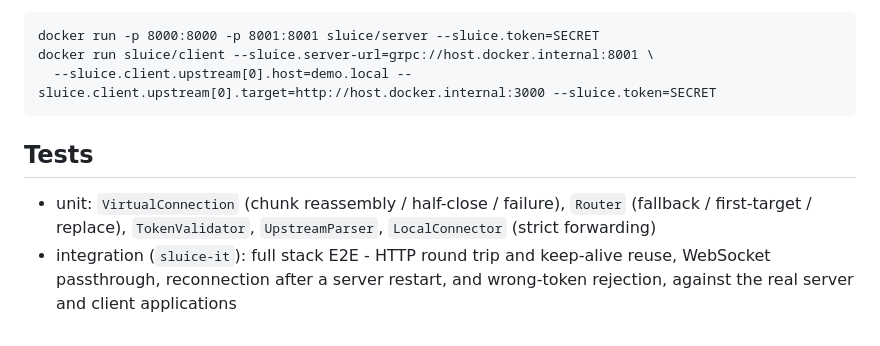
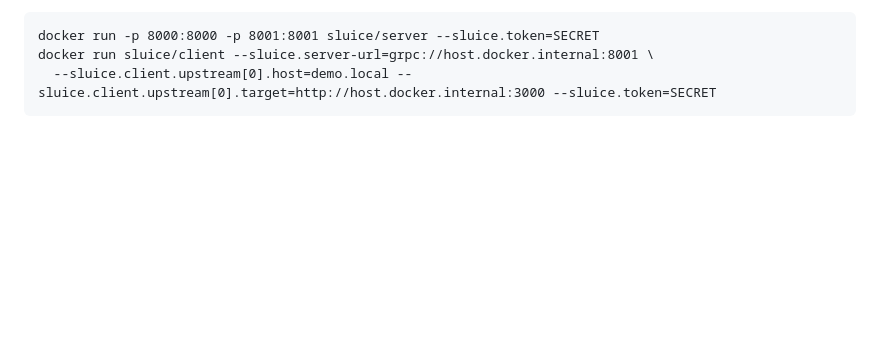
Before and after one commit to making/sluice, a Markdown page: README.md, the part around the change. Rendered like a GitHub page; blank space fills up the shorter version.

Commit message:
Remove Tests section from README
Co-Authored-By: GLM-5.3-Flash-EXL3 <noreply@anthropic.com>

```diff
--- a/README.md
+++ b/README.md
@@ -210,9 +210,3 @@ This produces `sluice/server:latest` and `sluice/client:latest`. Run:
     docker run -p 8000:8000 -p 8001:8001 sluice/server --sluice.token=SECRET
     docker run sluice/client --sluice.server-url=grpc://host.docker.internal:8001 \
       --sluice.client.upstream[0].host=demo.local --sluice.client.upstream[0].target=http://host.docker.internal:3000 --sluice.token=SECRET
-
-Tests
------
-
-- unit: `VirtualConnection` (chunk reassembly / half-close / failure), `Router` (fallback / first-target / replace), `TokenValidator`, `UpstreamParser`, `LocalConnector` (strict forwarding)
-- integration (`sluice-it`): full stack E2E - HTTP round trip and keep-alive reuse, WebSocket passthrough, reconnection after a server restart, and wrong-token rejection, against the real server and client applications
```
